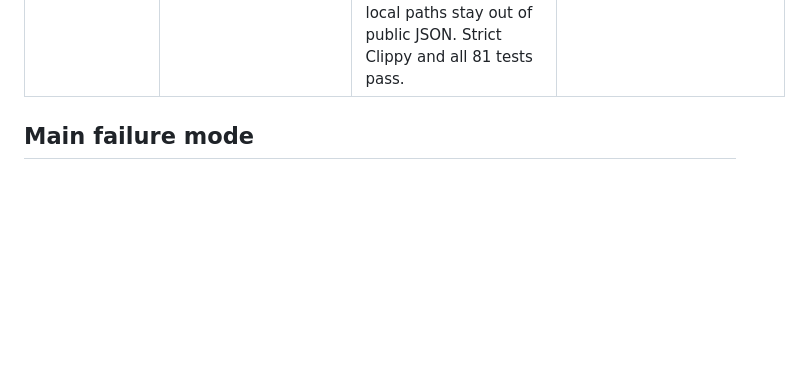
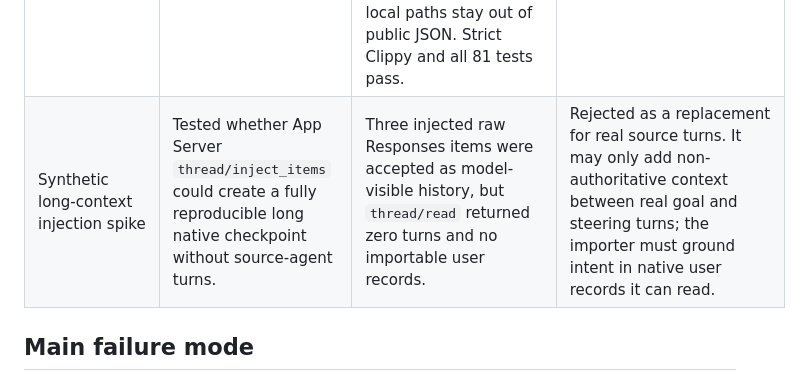
Before and after one commit to rutts29/driftctl, a Markdown page: IMPROVEMENT-CHANGELOG.md, the part around the change. GitHub-like rendering; blank space fills up the shorter version.

Commit message:
record long-context injection spike

```diff
--- a/IMPROVEMENT-CHANGELOG.md
+++ b/IMPROVEMENT-CHANGELOG.md
@@ -29,6 +29,7 @@ This changelog records the experiments that shaped the standalone hackathon impl
 | Paired comparison entrypoint | Added `driftctl compare` only after equal Git-shaped candidates and terminal child continuation worked separately. | The subprocess E2E creates two distinct persisted children from one inspected parent and equal manifests. Both inherit the parent worker policy and exact neutral prompt; the baseline receives no extra context and the workflow receives only the sanitized bounded projection. Both terminal statuses and Git changed paths are recorded, parent/source remain unchanged, and adoption is `none`. Strict Clippy and all 79 tests pass. | Kept for a real paired run. Hidden requirement-specific verification is not wired yet, so terminal completion and changed paths are evidence inputs, not verified completion. |
 | Real paired process check | Ran the release `compare` entrypoint on the disposable read-only source task. | Starting manifests were equal; two distinct persisted Luna children inherited the same parent policy and neutral prompt; only the workflow input contained the bounded projection. Both turns returned `completed`, both candidate Git diffs were empty, and source/parent checks passed. Independent App Server reads matched both reported thread/turn IDs with terminal `completed` and no errors. | Valid process/fairness pair, retained as a smoke check only. The task was trivial and no hidden verifier ran, so it is not evidence that the workflow outperforms baseline. |
 | Requirement-specific verifier slice | Replaced the discarded generalized verifier branch with one direct external command bound to one requirement ID. | The shipped `verify` subprocess captures exact command/stdout/stderr only under private state and emits command, verifier, candidate, stdout, and stderr digests plus exit status and timing. Real-process tests pass an external check, distinguish exit `7` from candidate mutation, reject repeated requirement IDs, and prove raw output and local paths stay out of public JSON. Strict Clippy and all 81 tests pass. | Kept as the minimum evidence boundary. Compare/eval orchestration must still invoke it per requirement; no aggregate terminal-status claim is upgraded to verified completion. |
+| Synthetic long-context injection spike | Tested whether App Server `thread/inject_items` could create a fully reproducible long native checkpoint without source-agent turns. | Three injected raw Responses items were accepted as model-visible history, but `thread/read` returned zero turns and no importable user records. | Rejected as a replacement for real source turns. It may only add non-authoritative context between real goal and steering turns; the importer must ground intent in native user records it can read. |
 
 ## Main failure mode
 
```
